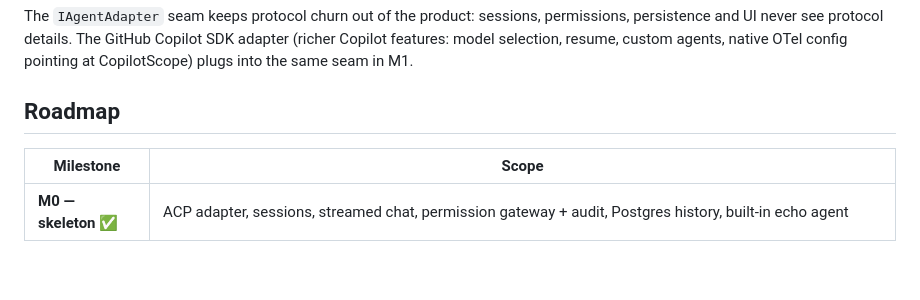
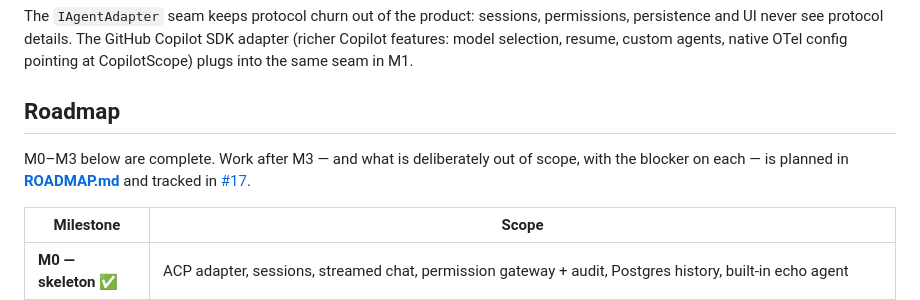
Before and after one commit to konradcinkusz/AgentHelm, a Markdown page: README.md, the part around the change. Rendered like a GitHub page; blank space fills up the shorter version.

```diff
--- a/README.md
+++ b/README.md
@@ -244,6 +244,10 @@ in M1.
 
 ## Roadmap
 
+M0–M3 below are complete. Work after M3 — and what is deliberately out of
+scope, with the blocker on each — is planned in **[ROADMAP.md](ROADMAP.md)**
+and tracked in [#17](https://github.com/konradcinkusz/AgentHelm/issues/17).
+
 | Milestone | Scope |
 |---|---|
 | **M0 — skeleton** ✅ | ACP adapter, sessions, streamed chat, permission gateway + audit, Postgres history, built-in echo agent |
```
Also changed, not shown: ROADMAP.md (added, +143 -0 lines).
